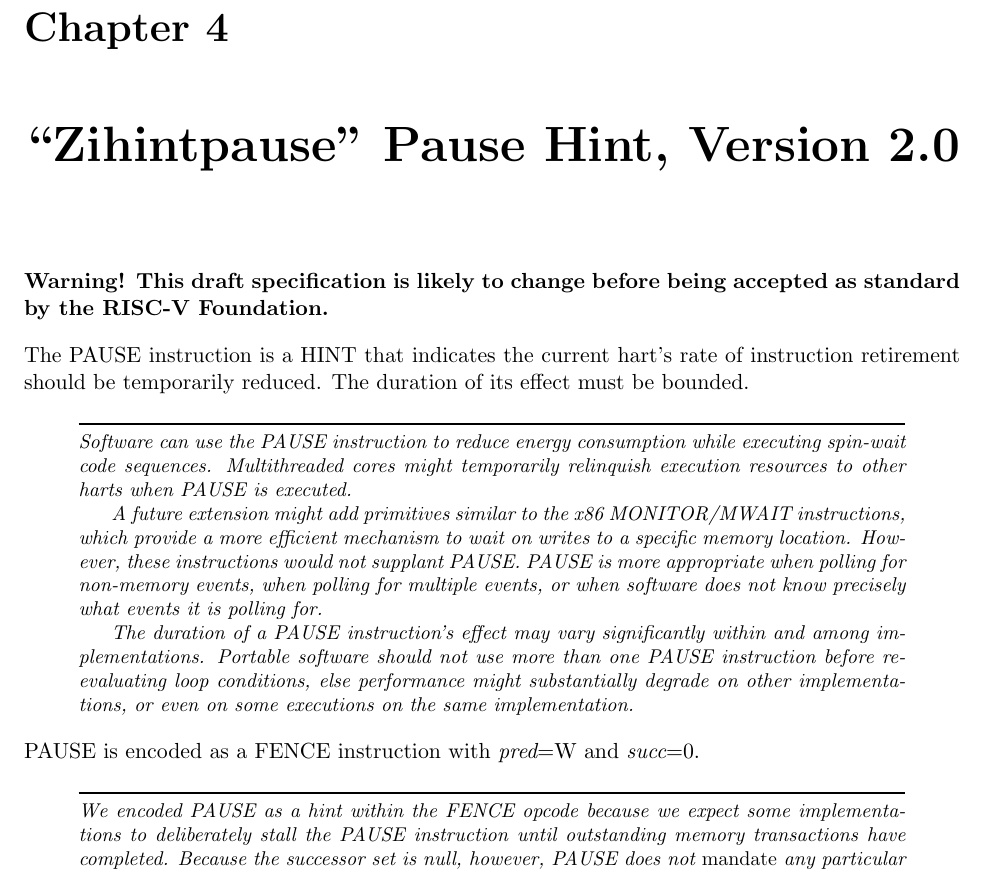
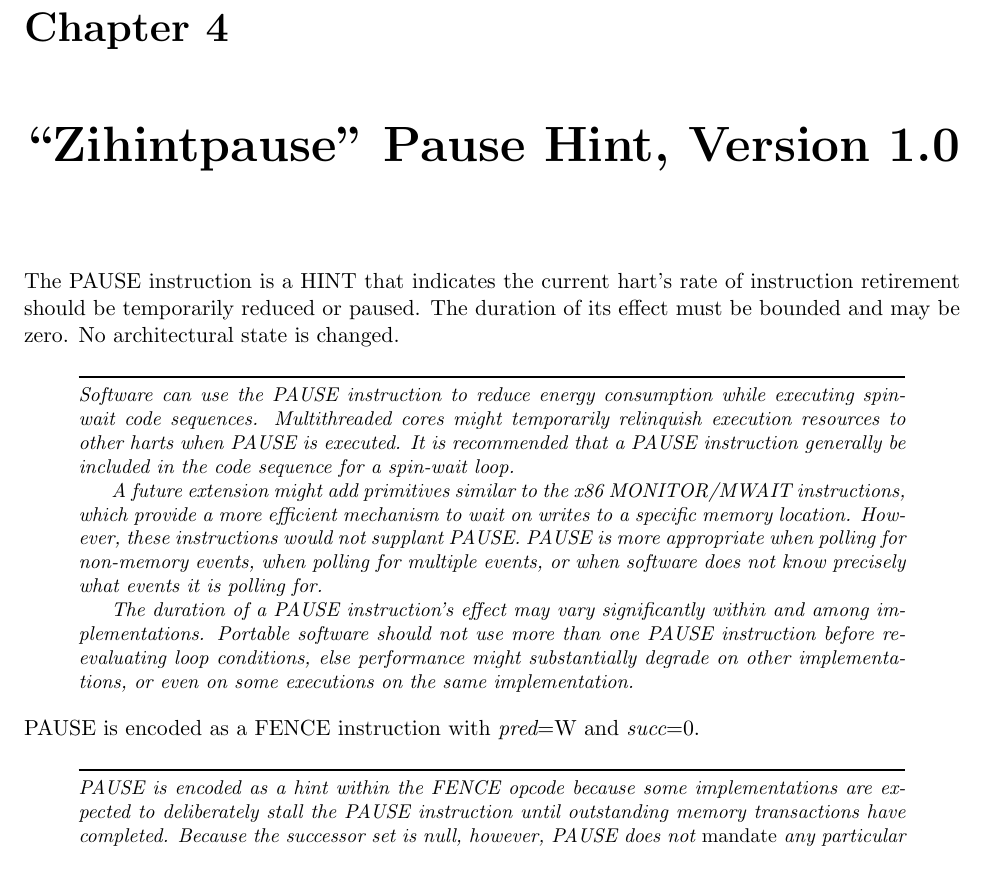
Before and after one commit to riscv/riscv-isa-manual, a LaTeX thesis (src/riscv-spec.tex, which reads src/zihintpause.tex): part of page 51 of 234, cut so that both start at the same text. Compiled offline with pdfLaTeX.

Commit message:
Update zihintpause.tex

```diff
--- a/src/zihintpause.tex
+++ b/src/zihintpause.tex
@@ -1,17 +1,16 @@
-\chapter{``Zihintpause'' Pause Hint, Version 2.0}
+\chapter{``Zihintpause'' Pause Hint, Version 1.0}
 \label{chap:zihintpause}
 
-{\bf Warning! This draft specification is likely to change before being
-accepted as standard by the RISC-V Foundation.}
-
 The PAUSE instruction is a HINT that indicates the current hart's rate of
-instruction retirement should be temporarily reduced.  The duration of its
-effect must be bounded.
+instruction retirement should be temporarily reduced or paused.  The duration of its
+effect must be bounded and may be zero.  No architectural state is changed.
 
 \begin{commentary}
 Software can use the PAUSE instruction to reduce energy consumption while
 executing spin-wait code sequences.  Multithreaded cores might temporarily
 relinquish execution resources to other harts when PAUSE is executed.
+It is recommended that a PAUSE instruction generally be included in the code
+sequence for a spin-wait loop.
 
 A future extension might add primitives similar to the x86 MONITOR/MWAIT
 instructions, which provide a more efficient mechanism to wait on writes to
@@ -31,8 +30,8 @@
 PAUSE is encoded as a FENCE instruction with {\em pred}=W and {\em succ}=0.
 
 \begin{commentary}
-We encoded PAUSE as a hint within the FENCE opcode because we expect some
-implementations to deliberately stall the PAUSE instruction until outstanding
+PAUSE is encoded as a hint within the FENCE opcode because some
+implementations are expected to deliberately stall the PAUSE instruction until outstanding
 memory transactions have completed.
 Because the successor set is null, however, PAUSE does not {\em mandate} any
 particular memory ordering---hence, it truly is a HINT.
```
